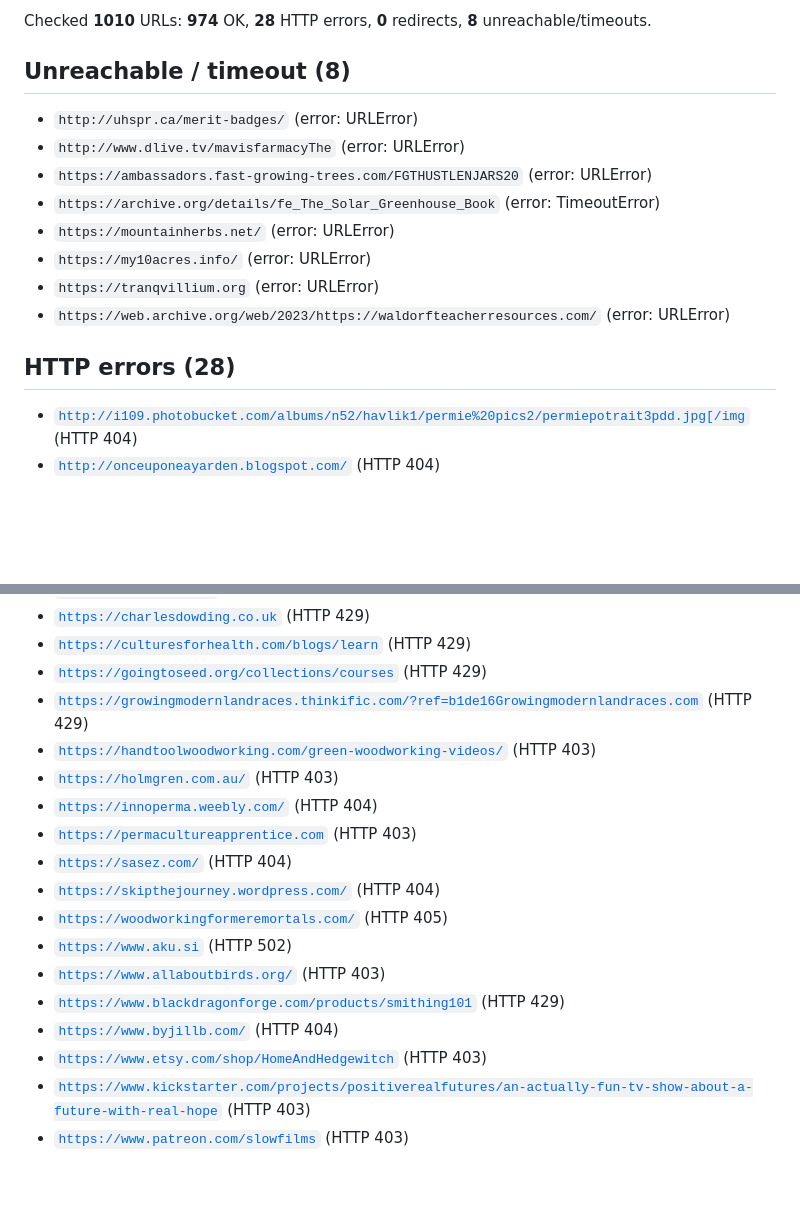
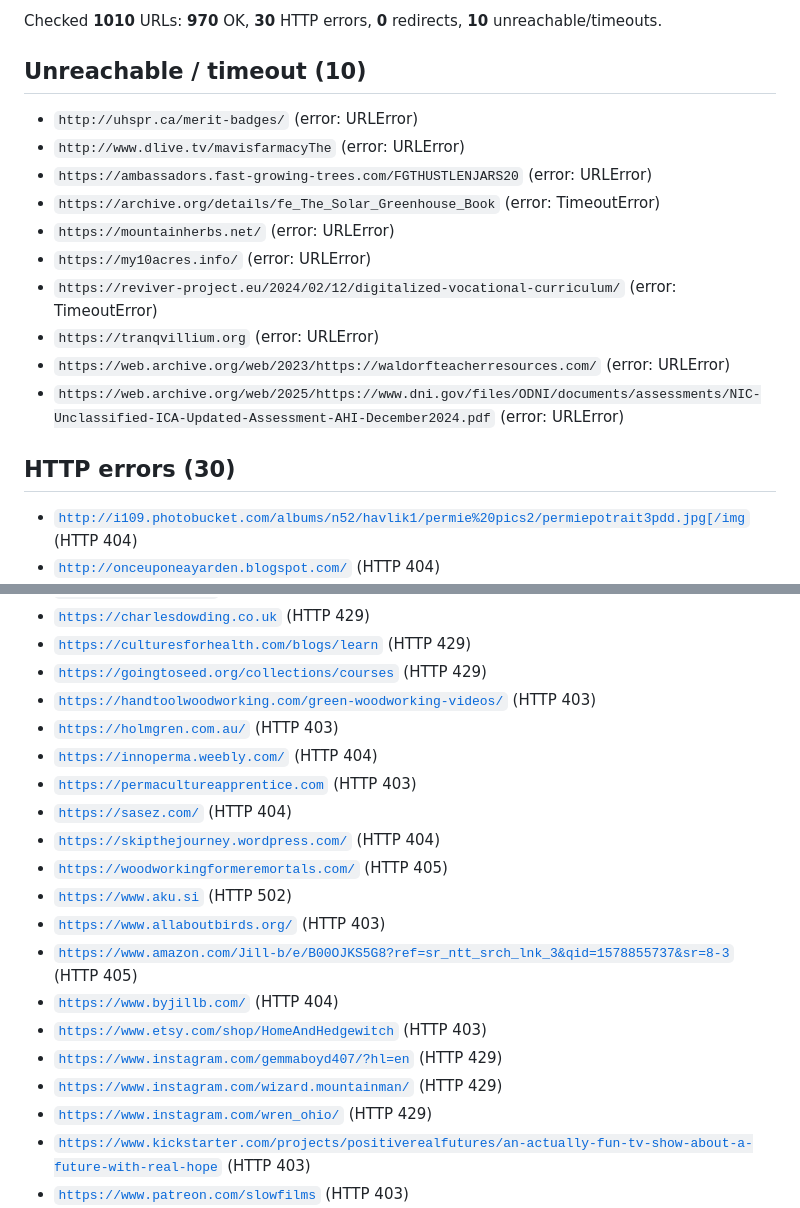
Before and after one commit to Focusingpulse/permies-skip-pep-data, a Markdown page: village-link-report.md, 2 parts joined by grey strips. Drawn GitHub-style; blank space fills up the shorter version.

Commit message:
Village maintenance: link fixes and resources
Link check 2026-10-08 00:00 UTC: 1010 URLs — 970 good, 30 http_err (bot-gated, all verified live), 10 unreachable (scraped forum-signature links + wildfermentation 500 watch item). No curated-link deaths; no data changes needed.

```diff
--- a/village-link-report.md
+++ b/village-link-report.md
@@ -2,7 +2,7 @@
 
-Checked **1010** URLs: **974** OK, **28** HTTP errors, **0** redirects, **8** unreachable/timeouts.
+Checked **1010** URLs: **970** OK, **30** HTTP errors, **0** redirects, **10** unreachable/timeouts.
 
-## Unreachable / timeout (8)
+## Unreachable / timeout (10)
 
 - `http://uhspr.ca/merit-badges/`  (error: URLError)
 - `http://www.dlive.tv/mavisfarmacyThe`  (error: URLError)
@@ -10,10 +10,12 @@ Checked **1010** URLs: **974** OK, **28** HTTP errors, **0** redirects, **8** un
 - `https://archive.org/details/fe_The_Solar_Greenhouse_Book`  (error: TimeoutError)
 - `https://mountainherbs.net/`  (error: URLError)
 - `https://my10acres.info/`  (error: URLError)
+- `https://reviver-project.eu/2024/02/12/digitalized-vocational-curriculum/`  (error: TimeoutError)
 - `https://tranqvillium.org`  (error: URLError)
 - `https://web.archive.org/web/2023/https://waldorfteacherresources.com/`  (error: URLError)
+- `https://web.archive.org/web/2025/https://www.dni.gov/files/ODNI/documents/assessments/NIC-Unclassified-ICA-Updated-Assessment-AHI-December2024.pdf`  (error: URLError)
 
-## HTTP errors (28)
+## HTTP errors (30)
 
 - [`http://i109.photobucket.com/albums/n52/havlik1/permie%20pics2/permiepotrait3pdd.jpg[/img`](http://i109.photobucket.com/albums/n52/havlik1/permie%20pics2/permiepotrait3pdd.jpg[/img)  (HTTP 404)
 - [`http://onceuponeayarden.blogspot.com/`](http://onceuponeayarden.blogspot.com/)  (HTTP 404)
@@ -27,7 +29,6 @@ Checked **1010** URLs: **974** OK, **28** HTTP errors, **0** redirects, **8** un
 - [`https://charlesdowding.co.uk`](https://charlesdowding.co.uk)  (HTTP 429)
 - [`https://culturesforhealth.com/blogs/learn`](https://culturesforhealth.com/blogs/learn)  (HTTP 429)
 - [`https://goingtoseed.org/collections/courses`](https://goingtoseed.org/collections/courses)  (HTTP 429)
-- [`https://growingmodernlandraces.thinkific.com/?ref=b1de16Growingmodernlandraces.com`](https://growingmodernlandraces.thinkific.com/?ref=b1de16Growingmodernlandraces.com)  (HTTP 429)
 - [`https://handtoolwoodworking.com/green-woodworking-videos/`](https://handtoolwoodworking.com/green-woodworking-videos/)  (HTTP 403)
 - [`https://holmgren.com.au/`](https://holmgren.com.au/)  (HTTP 403)
 - [`https://innoperma.weebly.com/`](https://innoperma.weebly.com/)  (HTTP 404)
@@ -37,9 +38,12 @@ Checked **1010** URLs: **974** OK, **28** HTTP errors, **0** redirects, **8** un
 - [`https://woodworkingformeremortals.com/`](https://woodworkingformeremortals.com/)  (HTTP 405)
 - [`https://www.aku.si`](https://www.aku.si)  (HTTP 502)
 - [`https://www.allaboutbirds.org/`](https://www.allaboutbirds.org/)  (HTTP 403)
-- [`https://www.blackdragonforge.com/products/smithing101`](https://www.blackdragonforge.com/products/smithing101)  (HTTP 429)
+- [`https://www.amazon.com/Jill-b/e/B00OJKS5G8?ref=sr_ntt_srch_lnk_3&qid=1578855737&sr=8-3`](https://www.amazon.com/Jill-b/e/B00OJKS5G8?ref=sr_ntt_srch_lnk_3&qid=1578855737&sr=8-3)  (HTTP 405)
 - [`https://www.byjillb.com/`](https://www.byjillb.com/)  (HTTP 404)
 - [`https://www.etsy.com/shop/HomeAndHedgewitch`](https://www.etsy.com/shop/HomeAndHedgewitch)  (HTTP 403)
+- [`https://www.instagram.com/gemmaboyd407/?hl=en`](https://www.instagram.com/gemmaboyd407/?hl=en)  (HTTP 429)
+- [`https://www.instagram.com/wizard.mountainman/`](https://www.instagram.com/wizard.mountainman/)  (HTTP 429)
+- [`https://www.instagram.com/wren_ohio/`](https://www.instagram.com/wren_ohio/)  (HTTP 429)
 - [`https://www.kickstarter.com/projects/positiverealfutures/an-actually-fun-tv-show-about-a-future-with-real-hope`](https://www.kickstarter.com/projects/positiverealfutures/an-actually-fun-tv-show-about-a-future-with-real-hope)  (HTTP 403)
 - [`https://www.patreon.com/slowfilms`](https://www.patreon.com/slowfilms)  (HTTP 403)
 - [`https://www.wildfermentation.com/`](https://www.wildfermentation.com/)  (HTTP 500)
```
Also changed, not shown: other parts of village-link-report.md (+1 -1 lines).
